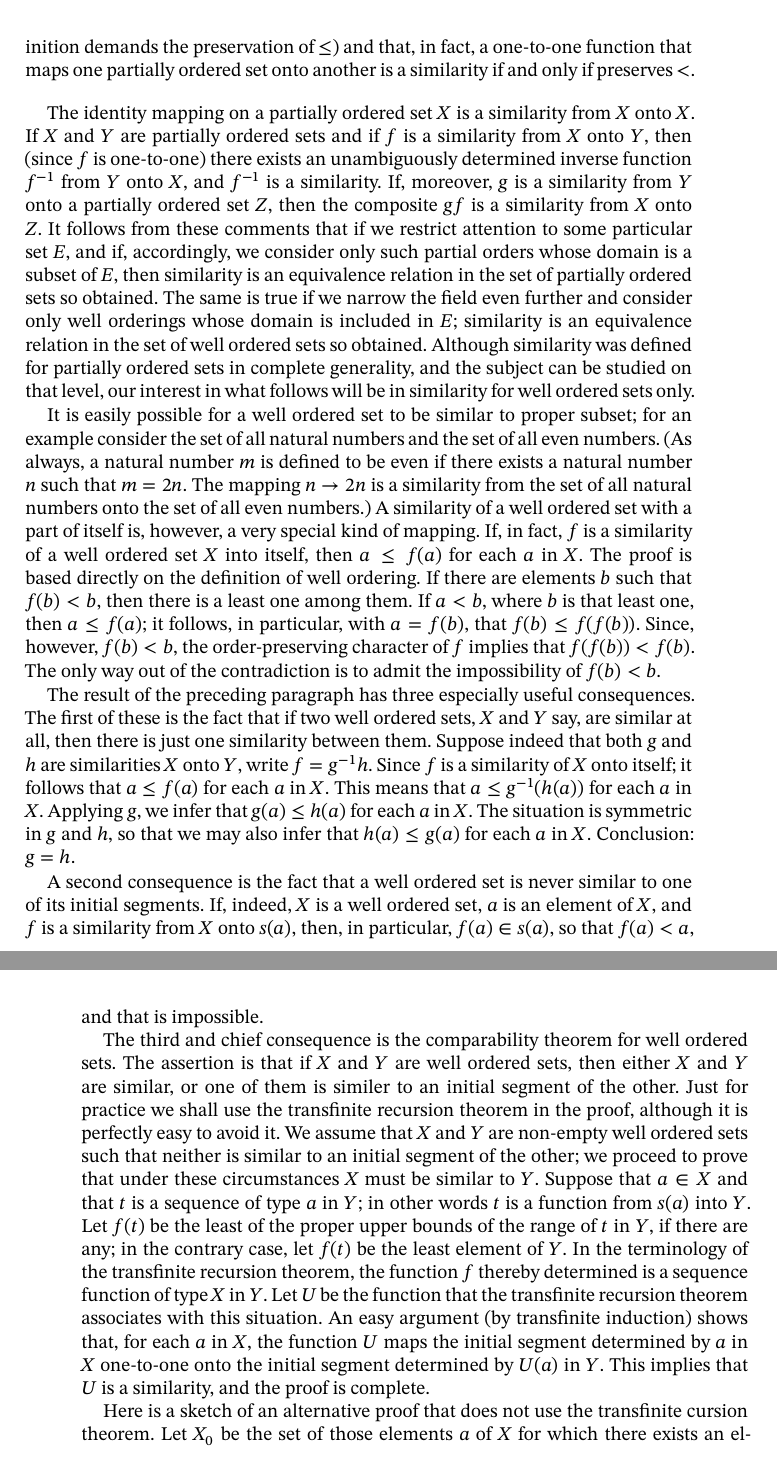
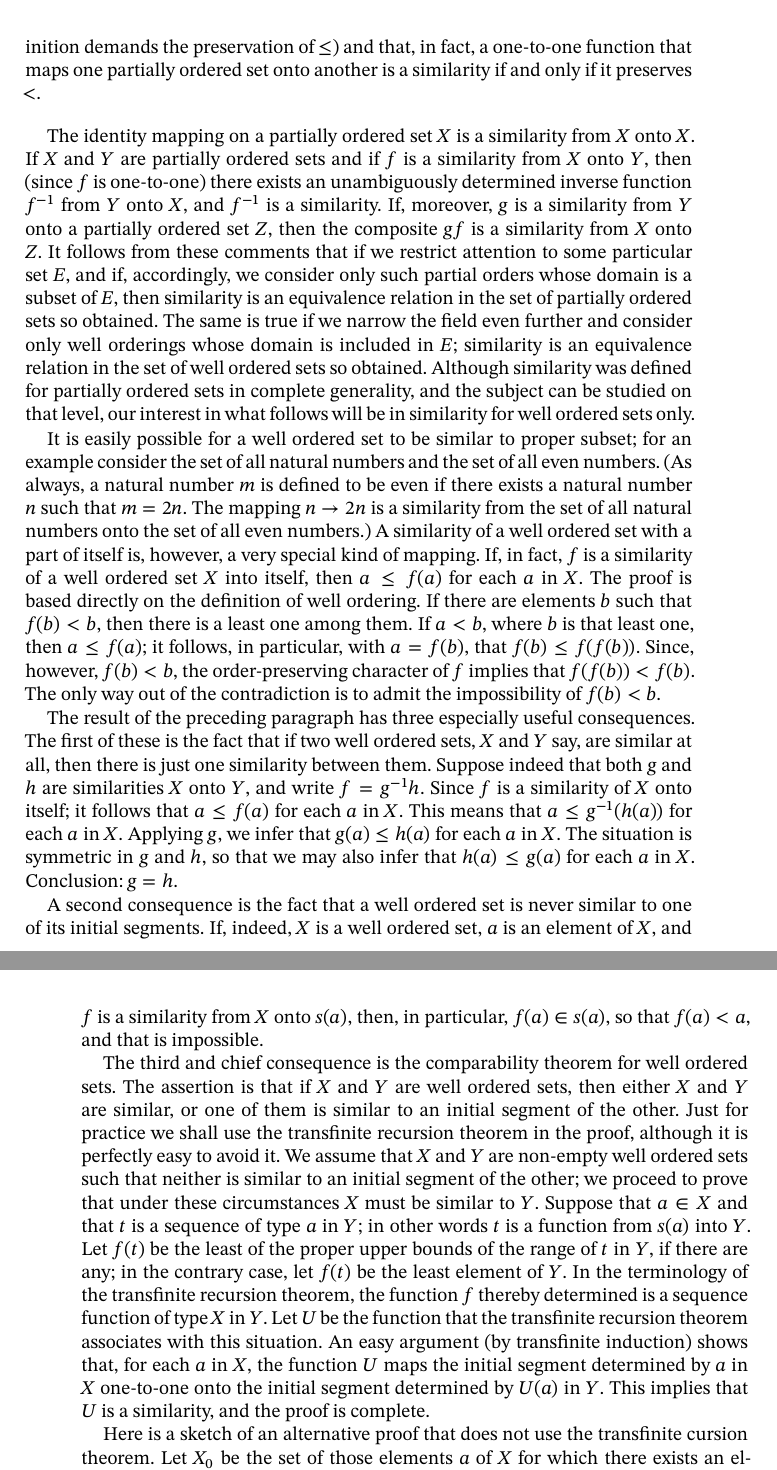
Before and after one commit to matheusgirola/Halmos-Naive-Set-Theory-OCR-LaTeX-Reedition, a LaTeX thesis (Naive_Set_Theory_Reedition/main.tex, which reads Naive_Set_Theory_Reedition/Chapters/Chapter_18.tex): two parts of pages 85 and 86 of 122, joined at a grey line, cut so that both start at the same text. Compiled offline with XeLaTeX.

Commit message:
fixing typos chapter 18

```diff
--- a/Naive_Set_Theory_Reedition/Chapters/Chapter_18.tex
+++ b/Naive_Set_Theory_Reedition/Chapters/Chapter_18.tex
@@ -20,20 +20,20 @@ We continue with an important part of the theory of order, which, incidentally,
 
 Two partially ordered sets (which may in particular be totally ordered and even well ordered) are called \textit{similar}\index{similar} if there exists an order-preserving\index{order-preserving} one-to-one correspondence between them. More explicitly: to say of the partially ordered sets $X$ and $Y$ that they are similar (in symbols $X \cong Y$) means that there exists a one-to-one correspondence, say $f$, from $X$ onto $Y$, such that if $a$ and $b$ are in $X$, then a necessary and sufficient condition that $f(a) \le f(b)$ (in $Y$) is that $a \le b$ (in $X$). A correspondence such as $f$ is sometimes called \textit{similarity}.
 
-\begin{exercise}[\textsc{Exercise}. ] Prove that a similarity preserves $<$ (in the same sense in which the definition demands the preservation of $\le$) and that, in fact, a one-to-one function that maps one partially ordered set onto another is a similarity if and only if preserves~$<$.
+\begin{exercise}[\textsc{Exercise}. ] Prove that a similarity preserves $<$ (in the same sense in which the definition demands the preservation of $\le$) and that, in fact, a one-to-one function that maps one partially ordered set onto another is a similarity if and only if it preserves $<$.
 \end{exercise}
 
 The identity mapping on a partially ordered set $X$ is a similarity from $X$ onto $X$. If $X$ and $Y$ are partially ordered sets and if $f$ is a similarity from $X$ onto $Y$, then (since $f$ is one-to-one) there exists an unambiguously determined inverse function $f^{-1}$ from $Y$ onto $X$, and $f^{-1}$ is a similarity. If, moreover, $g$ is a similarity from $Y$ onto a partially ordered set $Z$, then the composite $gf$ is a similarity from $X$ onto $Z$. It follows from these comments that if we restrict attention to some particular set $E$, and if, accordingly, we consider only such partial orders whose domain is a subset of $E$, then similarity is an equivalence relation in the set of partially ordered sets so obtained. The same is true if we narrow the field even further and consider only well orderings whose domain is included in $E$; similarity is an equivalence relation in the set of well ordered sets so obtained. Although similarity was defined for partially ordered sets in complete generality, and the subject can be studied on that level, our interest in what follows will be in similarity for well ordered sets only.
 
 It is easily possible for a well ordered set to be similar to proper subset; for an example consider the set of all natural numbers and the set of all even numbers. (As always, a natural number $m$ is defined to be even\index{even} if there exists a natural number $n$ such that $m = 2n$. The mapping $n \rightarrow 2n$ is a similarity from the set of all natural numbers onto the set of all even numbers.) A similarity of a well ordered set with a part of itself is, however, a very special kind of mapping. If, in fact, $f$ is a similarity of a well ordered set $X$ into itself, then $a \le f(a)$ for each $a$ in $X$. The proof is based directly on the definition of well ordering. If there are elements $b$ such that $f(b) < b$, then there is a least one among them. If $a < b$, where $b$ is that least one, then $a \le f(a)$; it follows, in particular, with $a = f(b)$, that $f(b) \le f(f(b))$. Since, however, $f(b) < b$, the order-preserving character of $f$ implies that $f(f(b)) < f(b)$. The only way out of the contradiction is to admit the impossibility of $f(b) < b$.
 
-The result of the preceding paragraph has three especially useful consequences. The first of these is the fact that if two well ordered sets, $X$ and $Y$ say, are similar at all, then there is just one similarity between them. Suppose indeed that both $g$ and $h$ are similarities $X$ onto $Y$, write $f = g^{-1}h$. Since $f$ is a similarity of $X$ onto itself; it follows that $a \le f(a)$ for each $a$ in $X$. This means that $a \le g^{-1}(h(a))$ for each $a$ in $X$. Applying $g$, we infer that $g(a) \le h(a)$ for each $a$ in $X$. The situation is symmetric in $g$ and $h$, so that we may also infer that $h(a) \le g(a)$ for each $a$ in $X$. Conclusion: $g = h$.
+The result of the preceding paragraph has three especially useful consequences. The first of these is the fact that if two well ordered sets, $X$ and $Y$ say, are similar at all, then there is just one similarity between them. Suppose indeed that both $g$ and $h$ are similarities $X$ onto $Y$, and write $f = g^{-1}h$. Since $f$ is a similarity of $X$ onto itself; it follows that $a \le f(a)$ for each $a$ in $X$. This means that $a \le g^{-1}(h(a))$ for each $a$ in $X$. Applying $g$, we infer that $g(a) \le h(a)$ for each $a$ in $X$. The situation is symmetric in $g$ and $h$, so that we may also infer that $h(a) \le g(a)$ for each $a$ in $X$. Conclusion: $g = h$.
 
 A second consequence is the fact that a well ordered set is never similar to one of its initial segments. If, indeed, $X$ is a well ordered set, $a$ is an element of $X$, and $f$ is a similarity from $X$ onto $s(a)$, then, in particular, $f(a) \in s(a)$, so that $f(a) < a$, and that is impossible.
 
-The third and chief consequence is the comparability theorem\index{comparability theorem} for well ordered sets. The assertion is that if $X$ and $Y$ are well ordered sets, then either $X$ and $Y$ are similar, or one of them is similer to an initial segment of the other. Just for practice we shall use the transfinite recursion theorem in the proof, although it is perfectly easy to avoid it. We assume that $X$ and $Y$ are non-empty well ordered sets such that neither is similar to an initial segment of the other; we proceed to prove that under these circumstances $X$ must be similar to $Y$. Suppose that $a \in X$ and that $t$ is a sequence of type $a$ in $Y$; in other words $t$ is a function from $s(a)$ into $Y$. Let $f(t)$ be the least of the proper upper bounds of the range of $t$ in $Y$, if there are any; in the contrary case, let $f(t)$ be the least element of $Y$. In the terminology of the transfinite recursion theorem, the function $f$ thereby determined is a sequence function of type $X$ in $Y$. Let $U$ be the function that the transfinite recursion theorem associates with this situation. An easy argument (by transfinite induction) shows that, for each $a$ in $X$, the function $U$ maps the initial segment determined by $a$ in $X$ one-to-one onto the initial segment determined by $U(a)$ in $Y$. This implies that $U$ is a similarity, and the proof is complete.
+The third and chief consequence is the comparability theorem\index{comparability theorem} for well ordered sets. The assertion is that if $X$ and $Y$ are well ordered sets, then either $X$ and $Y$ are similar, or one of them is similar to an initial segment of the other. Just for practice we shall use the transfinite recursion theorem in the proof, although it is perfectly easy to avoid it. We assume that $X$ and $Y$ are non-empty well ordered sets such that neither is similar to an initial segment of the other; we proceed to prove that under these circumstances $X$ must be similar to $Y$. Suppose that $a \in X$ and that $t$ is a sequence of type $a$ in $Y$; in other words $t$ is a function from $s(a)$ into $Y$. Let $f(t)$ be the least of the proper upper bounds of the range of $t$ in $Y$, if there are any; in the contrary case, let $f(t)$ be the least element of $Y$. In the terminology of the transfinite recursion theorem, the function $f$ thereby determined is a sequence function of type $X$ in $Y$. Let $U$ be the function that the transfinite recursion theorem associates with this situation. An easy argument (by transfinite induction) shows that, for each $a$ in $X$, the function $U$ maps the initial segment determined by $a$ in $X$ one-to-one onto the initial segment determined by $U(a)$ in $Y$. This implies that $U$ is a similarity, and the proof is complete.
 
-Here is a sketch of an alternative proof that does not use the transfinite cursion theorem. Let $X_{0}$ be the set of those elements $a$ of $X$ for which there exists an element $b$ of $Y$ such that $s(a)$ is similar to $s(b)$. For each $a$ in $X_{0}$, write $U(a)$ for the corresponding (uniquely determined) $b$ in $Y$, and let $Y_{0}$ be the range of $U$. It follows that either $X_{0} = X$, ot else $X_{0}$ is an initial segment of $X$ and $Y_{0} = Y$.
+Here is a sketch of an alternative proof that does not use the transfinite cursion theorem. Let $X_{0}$ be the set of those elements $a$ of $X$ for which there exists an element $b$ of $Y$ such that $s(a)$ is similar to $s(b)$. For each $a$ in $X_{0}$, write $U(a)$ for the corresponding (uniquely determined) $b$ in $Y$, and let $Y_{0}$ be the range of $U$. It follows that either $X_{0} = X$, or else $X_{0}$ is an initial segment of $X$ and $Y_{0} = Y$.
 
 \begin{exercise}[\textsc{Exercise}. ] Each subset of a well ordered set $X$ is similar either to $X$ or to an initial segment of $X$. If $X$ and $Y$ are well ordered sets and $X \cong Y$ (i.e., $X$ is similar to $Y$), then the similarity maps the least upper bound (if any) of each subset of $X$ onto the least upper bound of the image of that subset.
 \end{exercise}
```
Also changed, not shown: Naive_Set_Theory_Reedition/Chapters/Chapter_18.tex (4 more changed lines).
